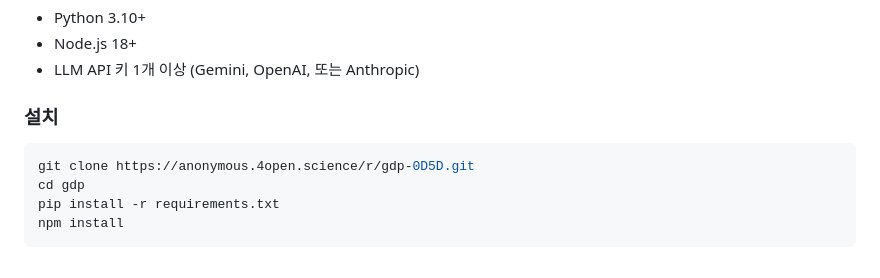
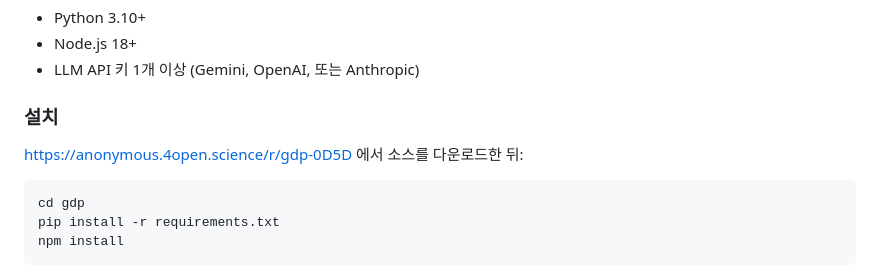
Before and after one commit to lee-geon-chang/gdp, a Markdown page: README_KR.md, the part around the change. Drawn GitHub-style.

````diff
--- a/README_KR.md
+++ b/README_KR.md
@@ -26,8 +26,9 @@ LLM 기반 제조 공정 설계 자동화 및 분석 도구 연동 프레임워
 
 ### 설치
 
+[https://anonymous.4open.science/r/gdp-0D5D](https://anonymous.4open.science/r/gdp-0D5D) 에서 소스를 다운로드한 뒤:
+
 ```bash
-git clone https://anonymous.4open.science/r/gdp-0D5D.git
 cd gdp
 pip install -r requirements.txt
 npm install
````
Also changed, not shown: README.md (+2 -1 lines).
